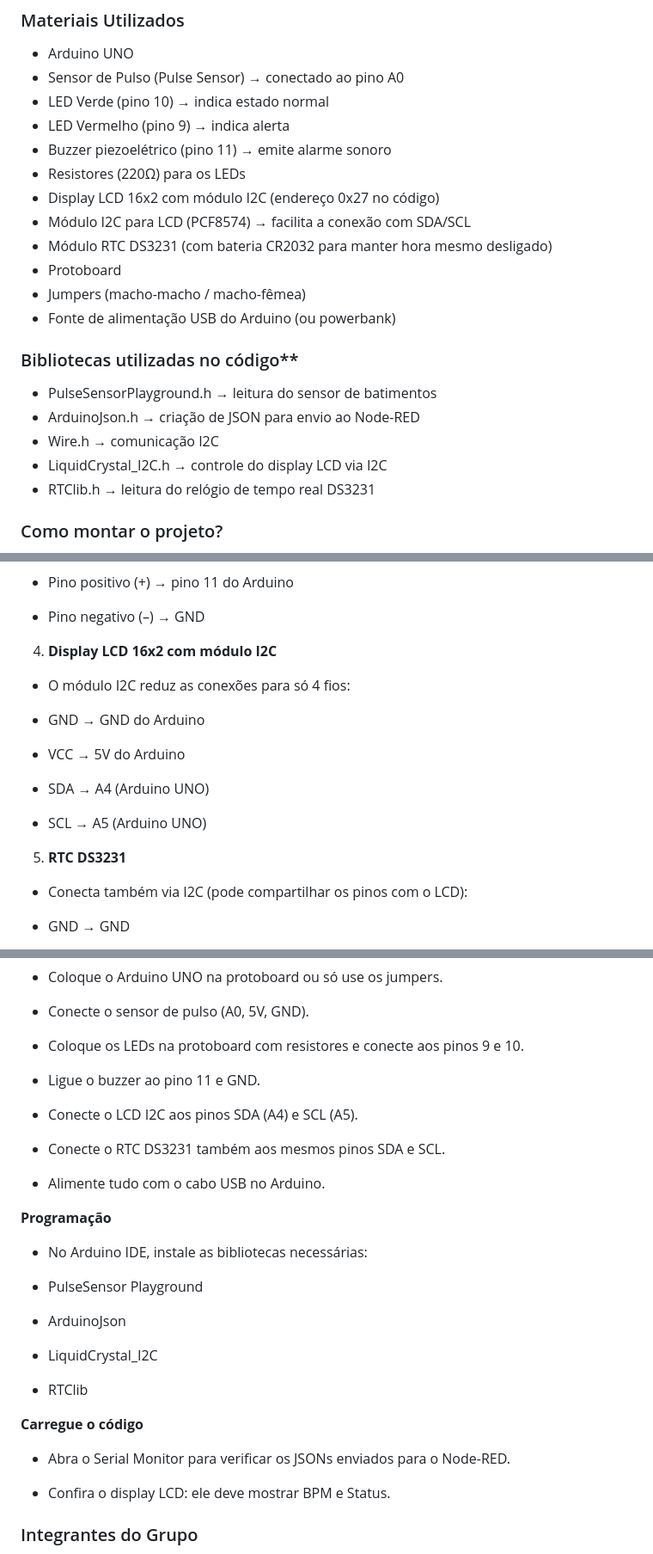
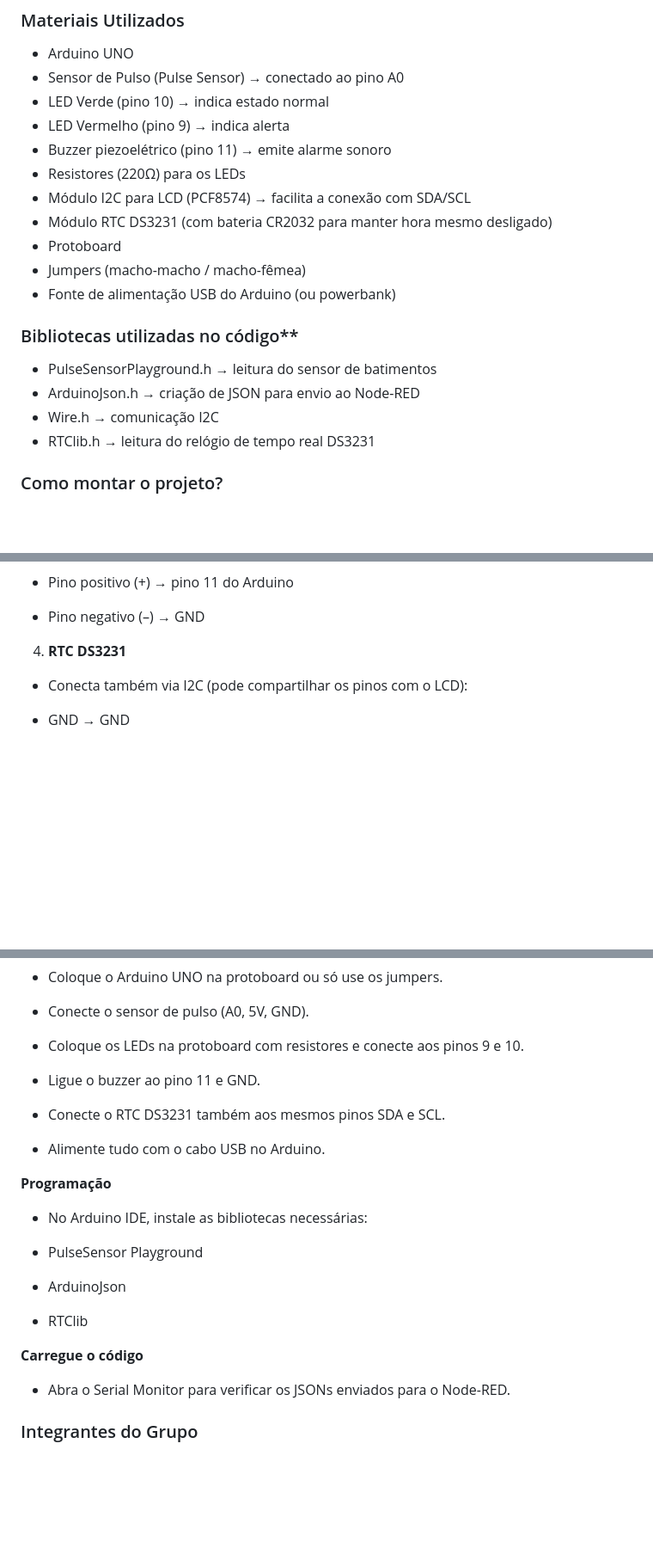
Before and after one commit to MrJoaoAbe/Sprint3-Edge-PassaBola, a Markdown page: README.md, 3 parts joined by grey strips. Shown at 86% size. GitHub-like rendering; blank space fills up the shorter version.

```diff
--- a/README.md
+++ b/README.md
@@ -26,7 +26,6 @@ O trabalho consiste em criar um dispositivo que **monitora o BPM** de uma atleta
 - LED Vermelho (pino 9) → indica alerta
 - Buzzer piezoelétrico (pino 11) → emite alarme sonoro
 - Resistores (220Ω) para os LEDs
-- Display LCD 16x2 com módulo I2C (endereço 0x27 no código)
 - Módulo I2C para LCD (PCF8574) → facilita a conexão com SDA/SCL
 - Módulo RTC DS3231 (com bateria CR2032 para manter hora mesmo desligado)
 - Protoboard
@@ -37,7 +36,6 @@ O trabalho consiste em criar um dispositivo que **monitora o BPM** de uma atleta
 - PulseSensorPlayground.h → leitura do sensor de batimentos
 - ArduinoJson.h → criação de JSON para envio ao Node-RED
 - Wire.h → comunicação I2C
-- LiquidCrystal_I2C.h → controle do display LCD via I2C
 - RTClib.h → leitura do relógio de tempo real DS3231
 
 ### Como montar o projeto?
@@ -61,19 +59,7 @@ O trabalho consiste em criar um dispositivo que **monitora o BPM** de uma atleta
 
 - Pino negativo (–) → GND
 
-4. **Display LCD 16x2 com módulo I2C**
-
-- O módulo I2C reduz as conexões para só 4 fios:
-
-- GND → GND do Arduino
-
-- VCC → 5V do Arduino
-
-- SDA → A4 (Arduino UNO)
-
-- SCL → A5 (Arduino UNO)
-
-5. **RTC DS3231**
+4. **RTC DS3231**
 
 - Conecta também via I2C (pode compartilhar os pinos com o LCD):
 
@@ -95,8 +81,6 @@ O trabalho consiste em criar um dispositivo que **monitora o BPM** de uma atleta
 
 - Ligue o buzzer ao pino 11 e GND.
 
-- Conecte o LCD I2C aos pinos SDA (A4) e SCL (A5).
-
 - Conecte o RTC DS3231 também aos mesmos pinos SDA e SCL.
 
 - Alimente tudo com o cabo USB no Arduino.
@@ -109,15 +93,11 @@ O trabalho consiste em criar um dispositivo que **monitora o BPM** de uma atleta
 
 - ArduinoJson
 
-- LiquidCrystal_I2C
-
 - RTClib
 
 **Carregue o código**
 
 - Abra o Serial Monitor para verificar os JSONs enviados para o Node-RED.
-
-- Confira o display LCD: ele deve mostrar BPM e Status.
 
 ### Integrantes do Grupo
 - Eduardo Santiago Bassan — RM: 561474
```
Also changed, not shown: other parts of README.md (+26 -34 lines).
